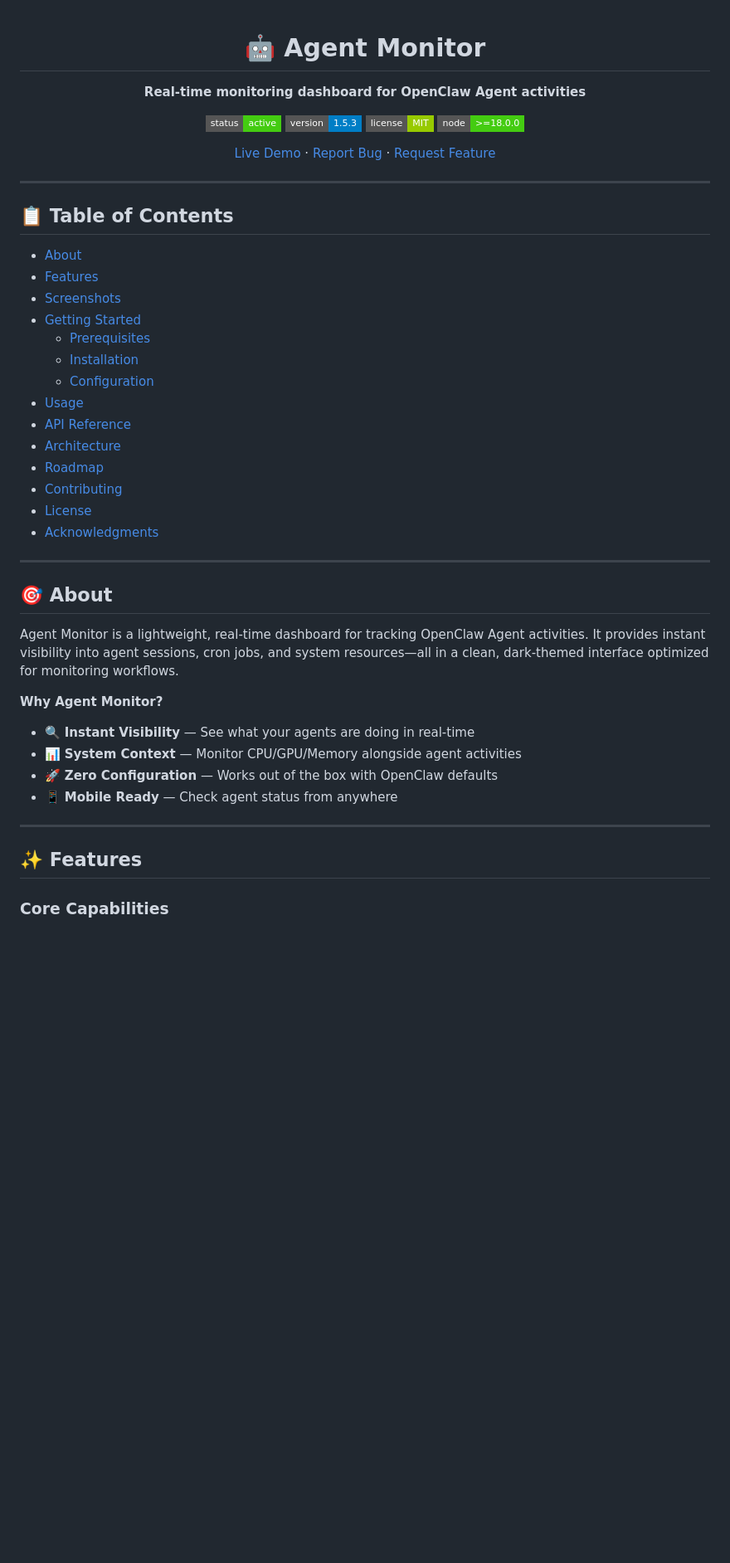
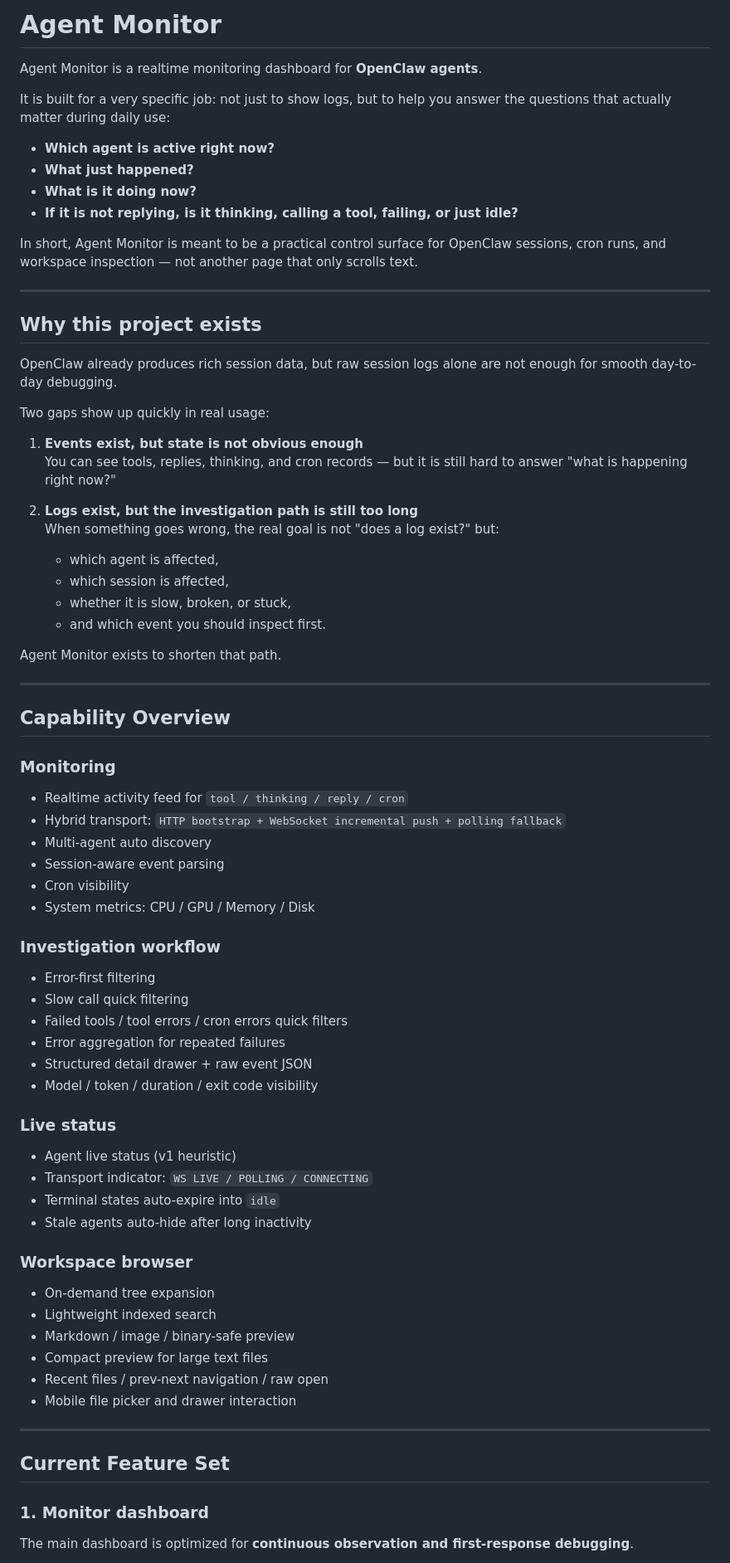
Before and after one commit to yichen2516-lbp/agent-monitor, a Markdown page: README.md, the part around one of its changes. Shown at 83% size. Drawn GitHub-style; badges without logos; blank space fills up the shorter version.

Commit message:
docs(readme): rewrite project documentation in english

```diff
--- a/README.md
+++ b/README.md
@@ -1,53 +1,74 @@
-<div align="center">
+# Agent Monitor
 
-# 🤖 Agent Monitor
+Agent Monitor is a realtime monitoring dashboard for **OpenClaw agents**.
 
-**Real-time monitoring dashboard for OpenClaw Agent activities**
+It is built for a very specific job: not just to show logs, but to help you answer the questions that actually matter during daily use:
 
-[![Status](https://img.shields.io/badge/status-active-success?style=flat-square)](https://github.com/yichen2516-lbp/agent-monitor)
-[![Version](https://img.shields.io/badge/version-1.5.3-blue?style=flat-square)](https://github.com/yichen2516-lbp/agent-monitor/releases)
-[![License](https://img.shields.io/badge/license-MIT-green?style=flat-square)](LICENSE)
-[![Node.js](https://img.shields.io/badge/node-%3E%3D18.0.0-brightgreen?style=flat-square&logo=node.js)](https://nodejs.org/)
+- **Which agent is active right now?**
+- **What just happened?**
+- **What is it doing now?**
+- **If it is not replying, is it thinking, calling a tool, failing, or just idle?**
 
-[Live Demo](https://github.com/yichen2516-lbp/agent-monitor#) · [Report Bug](https://github.com/yichen2516-lbp/agent-monitor/issues) · [Request Feature](https://github.com/yichen2516-lbp/agent-monitor/issues)
-
-</div>
+In short, Agent Monitor is meant to be a practical control surface for OpenClaw sessions, cron runs, and workspace inspection — not another page that only scrolls text.
 
 ---
 
-## 📋 Table of Contents
+## Why this project exists
 
-- [About](#about)
-- [Features](#features)
-- [Screenshots](#screenshots)
-- [Getting Started](#getting-started)
-  - [Prerequisites](#prerequisites)
-  - [Installation](#installation)
-  - [Configuration](#configuration)
-- [Usage](#usage)
-- [API Reference](#api-reference)
-- [Architecture](#architecture)
-- [Roadmap](#roadmap)
-- [Contributing](#contributing)
-- [License](#license)
-- [Acknowledgments](#acknowledgments)
+OpenClaw already produces rich session data, but raw session logs alone are not enough for smooth day-to-day debugging.
+
+Two gaps show up quickly in real usage:
+
+1. **Events exist, but state is not obvious enough**
+   You can see tools, replies, thinking, and cron records — but it is still hard to answer "what is happening right now?"
+
+2. **Logs exist, but the investigation path is still too long**
+   When something goes wrong, the real goal is not "does a log exist?" but:
+   - which agent is affected,
+   - which session is affected,
+   - whether it is slow, broken, or stuck,
+   - and which event you should inspect first.
+
+Agent Monitor exists to shorten that path.
 
 ---
 
-## 🎯 About
+## Capability Overview
 
-Agent Monitor is a lightweight, real-time dashboard for tracking OpenClaw Agent activities. It provides instant visibility into agent sessions, cron jobs, and system resources—all in a clean, dark-themed interface optimized for monitoring workflows.
+### Monitoring
+- Realtime activity feed for `tool / thinking / reply / cron`
+- Hybrid transport: `HTTP bootstrap + WebSocket incremental push + polling fallback`
+- Multi-agent auto discovery
+- Session-aware event parsing
+- Cron visibility
+- System metrics: CPU / GPU / Memory / Disk
 
-**Why Agent Monitor?**
+### Investigation workflow
+- Error-first filtering
+- Slow call quick filtering
+- Failed tools / tool errors / cron errors quick filters
+- Error aggregation for repeated failures
+- Structured detail drawer + raw event JSON
+- Model / token / duration / exit code visibility
 
-- 🔍 **Instant Visibility** — See what your agents are doing in real-time
-- 📊 **System Context** — Monitor CPU/GPU/Memory alongside agent activities
-- 🚀 **Zero Configuration** — Works out of the box with OpenClaw defaults
-- 📱 **Mobile Ready** — Check agent status from anywhere
+### Live status
+- Agent live status (v1 heuristic)
+- Transport indicator: `WS LIVE / POLLING / CONNECTING`
+- Terminal states auto-expire into `idle`
+- Stale agents auto-hide after long inactivity
+
+### Workspace browser
+- On-demand tree expansion
+- Lightweight indexed search
+- Markdown / image / binary-safe preview
+- Compact preview for large text files
+- Recent files / prev-next navigation / raw open
+- Mobile file picker and drawer interaction
 
 ---
 
-## ✨ Features
+## Current Feature Set
 
-### Core Capabilities
+### 1. Monitor dashboard
+The main dashboard is optimized for **continuous observation and first-response debugging**.
 
```
Also changed, not shown: other parts of README.md (+276 -317 lines).
